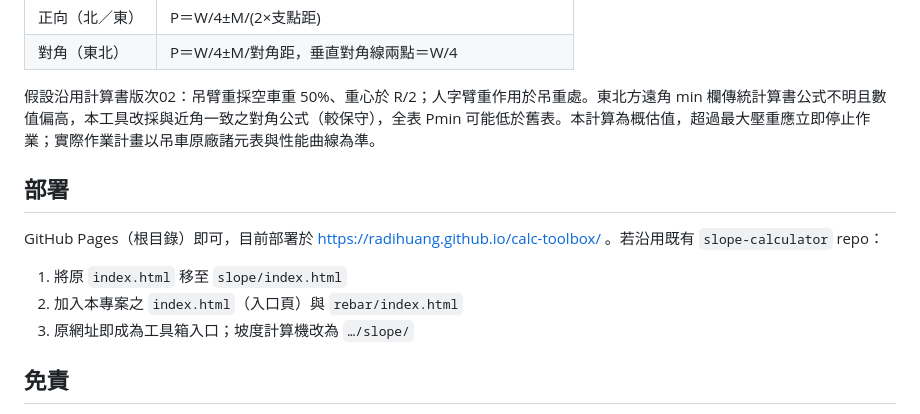
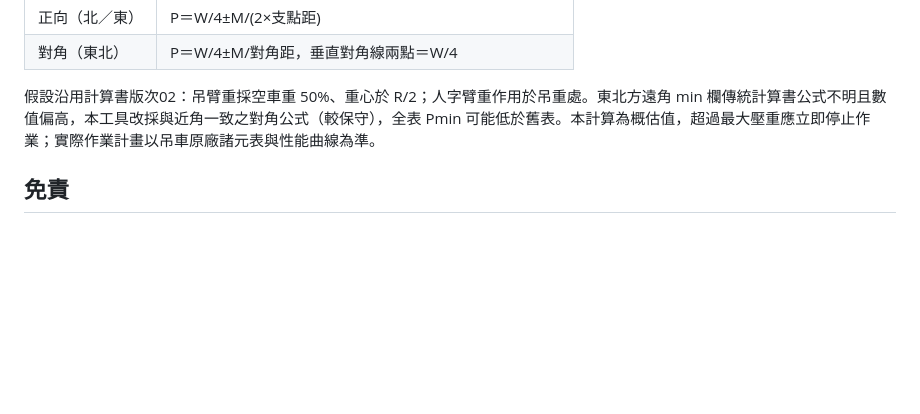
Before and after one commit to radihuang/calc-toolbox, a Markdown page: README.md, the part around the change. Rendered like a GitHub page; blank space fills up the shorter version.

Commit message:
移除 README 過時的部署說明段落

```diff
--- a/README.md
+++ b/README.md
@@ -124,14 +124,6 @@ crane/index.html    單點荷重計算機
 
 假設沿用計算書版次02：吊臂重採空車重 50%、重心於 R/2；人字臂重作用於吊重處。東北方遠角 min 欄傳統計算書公式不明且數值偏高，本工具改採與近角一致之對角公式（較保守），全表 Pmin 可能低於舊表。本計算為概估值，超過最大壓重應立即停止作業；實際作業計畫以吊車原廠諸元表與性能曲線為準。
 
-## 部署
-
-GitHub Pages（根目錄）即可，目前部署於 https://radihuang.github.io/calc-toolbox/ 。若沿用既有 `slope-calculator` repo：
-
-1. 將原 `index.html` 移至 `slope/index.html`
-2. 加入本專案之 `index.html`（入口頁）與 `rebar/index.html`
-3. 原網址即成為工具箱入口；坡度計算機改為 `…/slope/`
-
 ## 免責
 
 各工具之法規數值為現行常見規定之整理，僅供快速研判與紀錄。淨間距檢核未計入粗粒料 4/3 倍粒徑條件；箍筋重量為含彎鉤概估；鋼構重量以尖角斷面近似、不計圓角。實際設計、耐震細部、下料計價與查驗請以最新條文、廠商規格表、簽證文件與主管機關認定為準。
```
